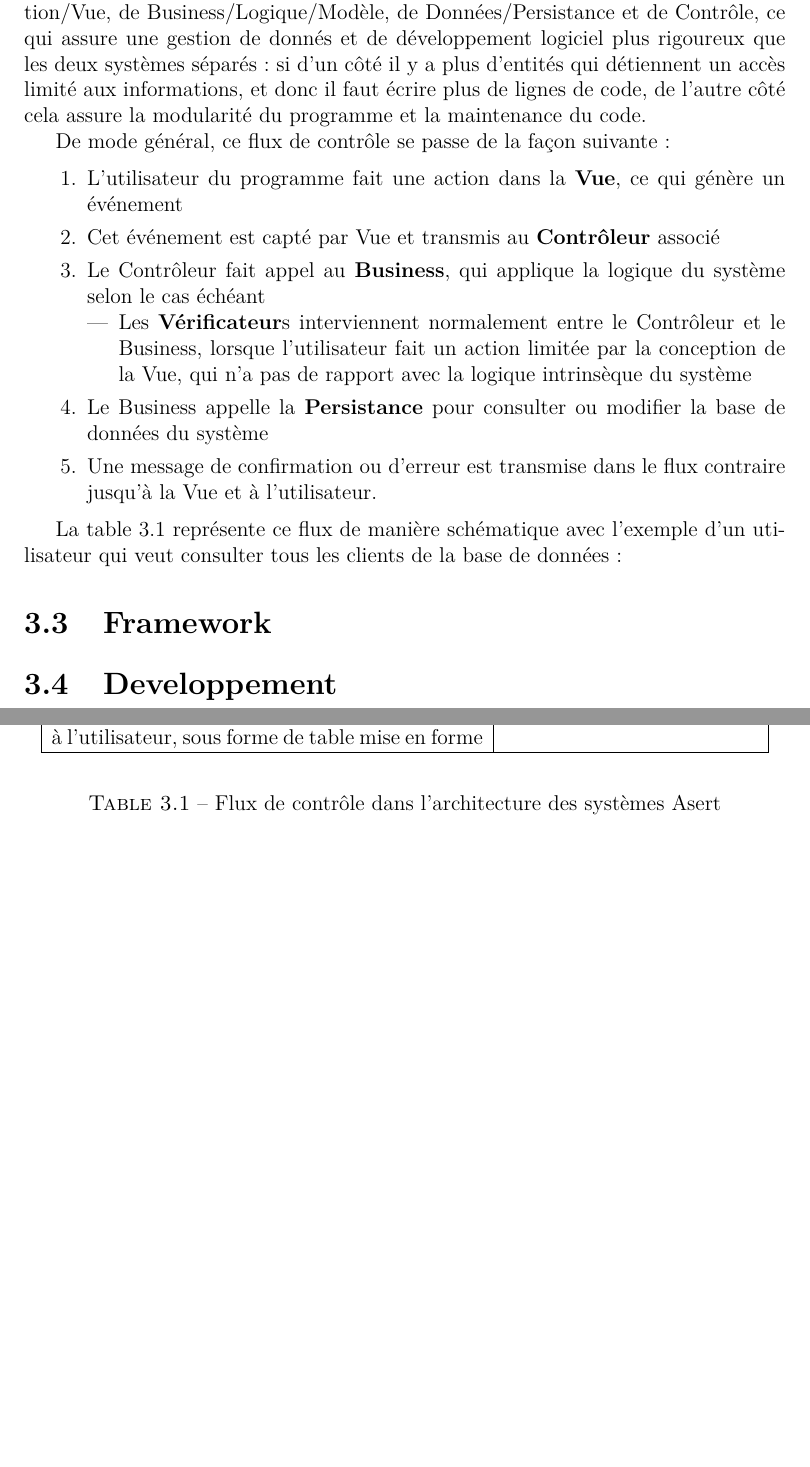
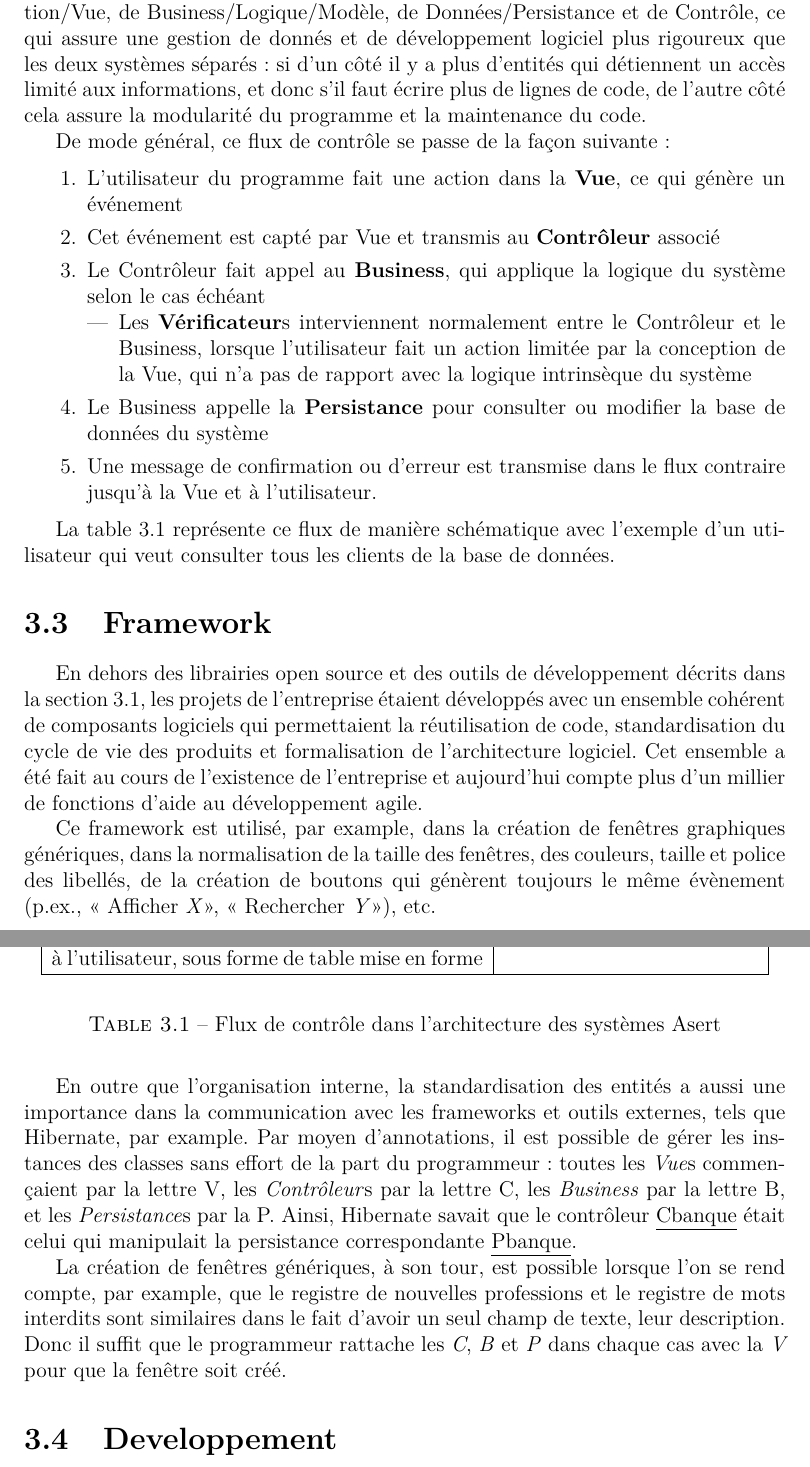
Before and after one commit to aviggiano/asert, a LaTeX document (index.tex, which reads architecture.tex, framework.tex): two parts of pages 19 and 20 of 23, joined at a grey line, cut so that both start at the same text, the shorter picture padded with empty space. Compiled offline with pdfLaTeX.

Commit message:
framework

```diff
--- a/architecture.tex
+++ b/architecture.tex
@@ -49,7 +49,7 @@ Souvent confondue avec l'architecture trois couches, la MVC se distingue dans le
 
 Dans le système de gestion des adhérents à la société d'assurance des employés de la compagnie énergétique de l'état de Goiás, le système trois couches/MVC est représenté par des classes de Vue, Contrôle, Business et Persistance. D'autres classes de support, telles que les  « Vérificateur », étaient aussi présentes, mais plus pour une question d'organisation que de  style d'architecture.
 
-Comme l'on peut voir, ce style est composé à la fois de classes de Présentation/Vue, de Business/Logique/Modèle, de Données/Persistance et de Contrôle, ce qui assure une gestion de donnés et de développement logiciel plus rigoureux que les deux systèmes séparés : si d'un côté il y a plus d'entités qui détiennent un accès limité aux informations, et donc il faut écrire plus de lignes de code, de l'autre côté cela assure la modularité du programme et la maintenance du code.
+Comme l'on peut voir, ce style est composé à la fois de classes de Présentation/Vue, de Business/Logique/Modèle, de Données/Persistance et de Contrôle, ce qui assure une gestion de donnés et de développement logiciel plus rigoureux que les deux systèmes séparés : si d'un côté il y a plus d'entités qui détiennent un accès limité aux informations, et donc s'il faut écrire plus de lignes de code, de l'autre côté cela assure la modularité du programme et la maintenance du code.
 
 De mode général, ce flux de contrôle se passe de la façon suivante :
 
@@ -64,7 +64,7 @@ De mode général, ce flux de contrôle se passe de la façon suivante :
 \item Une message de confirmation ou d'erreur est transmise dans le flux contraire jusqu'à la Vue et à l'utilisateur.
 \end{enumerate}
 
-La table \ref{flux} représente ce flux de manière schématique avec l'exemple d'un utilisateur qui veut consulter tous les clients de la base de données :
+La table \ref{flux} représente ce flux de manière schématique avec l'exemple d'un utilisateur qui veut consulter tous les clients de la base de données.
 
 \begin{table}[ht]
 \begin{center}
--- a/framework.tex
+++ b/framework.tex
@@ -1,2 +1,10 @@
 %!TEX root = index.tex
 \section{Framework}
+
+En dehors des librairies open source et des outils de développement décrits dans la section 3.1, les projets de l'entreprise étaient développés avec un ensemble cohérent de composants logiciels qui permettaient la réutilisation de code, standardisation du cycle de vie des produits et formalisation de l'architecture logiciel. Cet ensemble a été fait au cours de l'existence de l'entreprise et aujourd'hui compte plus d'un millier de fonctions d'aide au développement agile.
+
+Ce framework est utilisé, par example, dans la création de fenêtres graphiques génériques, dans la normalisation de la taille des fenêtres, des couleurs, taille et police des libellés, de la création de boutons qui génèrent toujours le même évènement (p.ex., « Afficher \emph{X}», « Rechercher \emph{Y}»), etc.
+
+En outre que l'organisation interne, la standardisation des entités a aussi une importance dans la communication avec les frameworks et outils externes, tels que Hibernate, par example. Par moyen d'annotations, il est possible de gérer les instances des classes sans effort de la part du programmeur : toutes les \textit{Vue}s commençaient par la lettre V, les \textit{Contrôleur}s par la lettre C, les \textit{Business} par la lettre B, et les \textit{Persistance}s par la P. Ainsi, Hibernate savait que le contrôleur \underline{Cbanque} était celui qui manipulait la persistance correspondante \underline{Pbanque}.
+
+La création de fenêtres génériques, à son tour, est possible lorsque l'on se rend compte, par example, que le registre de nouvelles professions et le registre de mots interdits sont similaires dans le fait d'avoir un seul champ de texte, leur description. Donc il suffit que le programmeur rattache les \textit{C}, \textit{B} et \textit{P} dans chaque cas avec la \textit{V} pour que la fenêtre soit créé.
```
Also changed, not shown: index.pdf.
